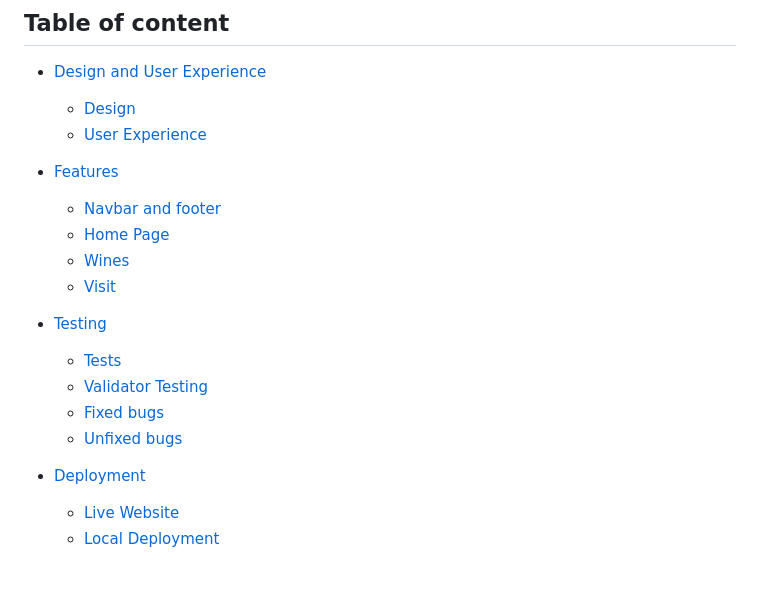
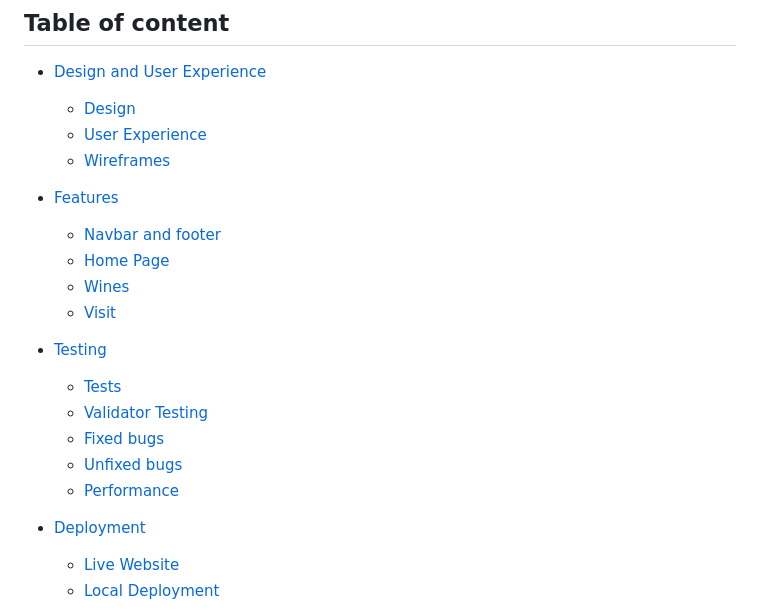
Before and after one commit to EliSacch/etruria, a Markdown page: README.md, the part around the change printed below. Rendered like a GitHub page; blank space fills up the shorter version.

Commit message:
add wireframes to readme

```diff
--- a/README.md
+++ b/README.md
@@ -14,6 +14,7 @@ The website will be targeted toward wine lovers, and it will be useful to know m
 - [Design and User Experience](#design-and-user-experience)
   - [Design](#design)
   - [User Experience](#user-experience)
+  - [Wireframes](#wireframes)
 
 - [Features](#features)
   - [Navbar and footer](#navbar-and-footer)
@@ -26,6 +27,7 @@ The website will be targeted toward wine lovers, and it will be useful to know m
   - [Validator Testing](#validator-testing)
   - [Fixed bugs](#fixed-bugs)
   - [Unfixed bugs](#unfixed-bugs)
+  - [Performance](#performance)
 
 - [Deployment](#deployment)
   - [Live Website](#live-website)
```
Also changed, not shown: other parts of README.md (+15 -0 lines), media/desktop-home.jpg (added), media/desktop-visit.jpg (added), media/desktop-wines.jpg (added), media/mobile-home.jpg (added), media/mobile-visit.jpg (added), media/mobile-wines.jpg (added).
